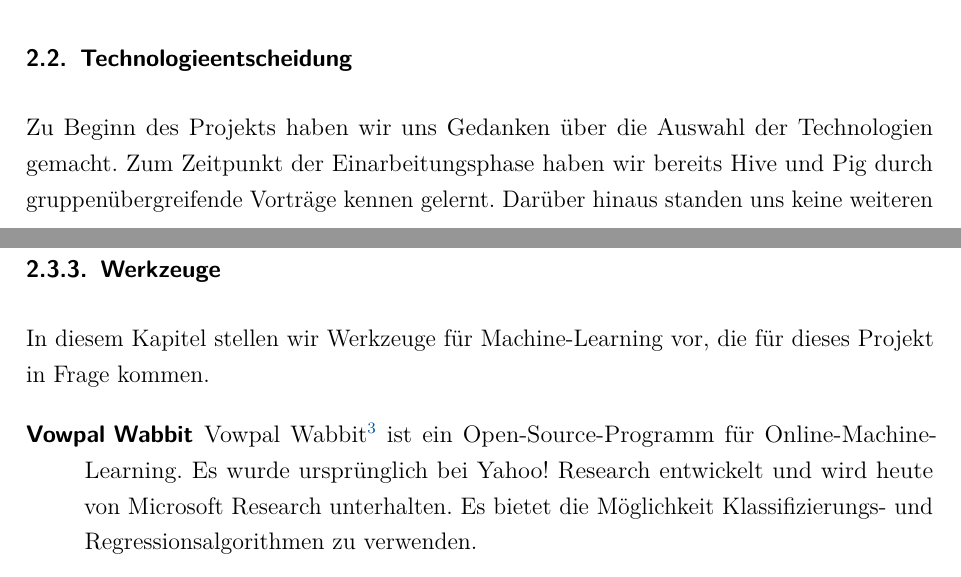
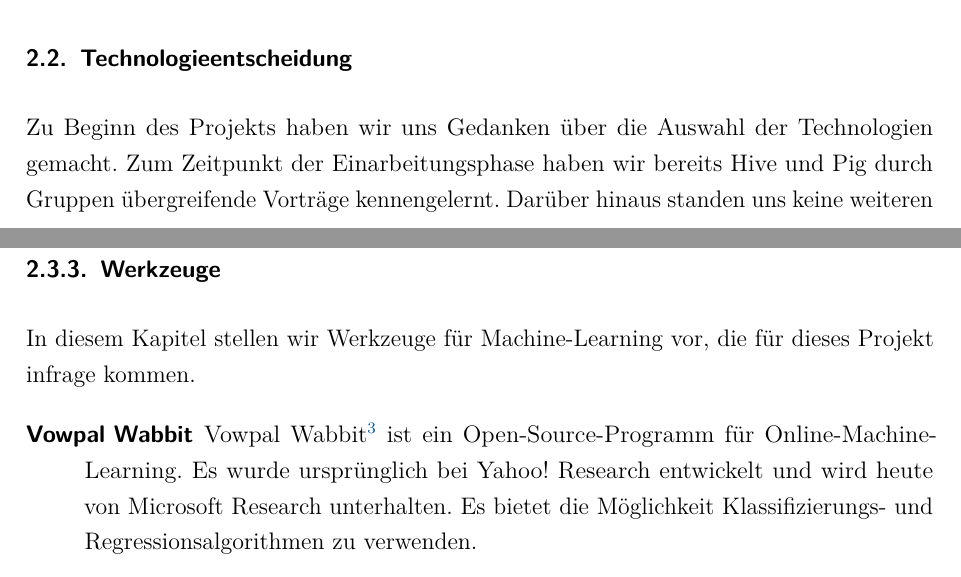
Before and after one commit to w-hs/bigdata, a LaTeX document (doku/Ausarbeitung.tex, which reads doku/Inhalt/Einarbeitung.tex): two parts of pages 6 and 10 of 35, joined at a grey line, cut so that both start at the same text. Compiled offline with pdfLaTeX.

Commit message:
Rechtschreibkorrektur

```diff
--- a/doku/Inhalt/Einarbeitung.tex
+++ b/doku/Inhalt/Einarbeitung.tex
@@ -87,7 +87,7 @@ Ziel dieses Projekts ist es, die Daten aus den "`transactions"', "`offers"' sowi
 \end{table}
 
 \subsection{Technologieentscheidung}
-Zu Beginn des Projekts haben wir uns Gedanken über die Auswahl der Technologien gemacht. Zum Zeitpunkt der Einarbeitungsphase haben wir bereits Hive und Pig durch gruppenübergreifende Vorträge kennen gelernt. Darüber hinaus standen uns keine weiteren Optionen zur Verfügung, da alternative Technologien erst zu einem späteren Zeitpunkt vorgestellt worden sind.
+Zu Beginn des Projekts haben wir uns Gedanken über die Auswahl der Technologien gemacht. Zum Zeitpunkt der Einarbeitungsphase haben wir bereits Hive und Pig durch Gruppen übergreifende Vorträge kennengelernt. Darüber hinaus standen uns keine weiteren Optionen zur Verfügung, da alternative Technologien erst zu einem späteren Zeitpunkt vorgestellt worden sind.
 
 Somit beschränkte sich die Technologieentscheidung auf die Wahl zwischen Hive und Pig. Da wir in unserem Projekt ausschließlich Analysen auf strukturierte Daten durchgeführt haben, fiel unsere Entscheidung auf Hive. Der einfache Datenimport in Form von Tabellen und die einfachen Abfragemöglichkeiten in der SQL-ähnlichen Abfragesprache HQL waren die ausschlaggebenden Kriterien.
 
@@ -157,7 +157,7 @@ fasst die Unterschiede der beiden Verfahren zusammen.
 \end{table}
 
 \subsubsection{Werkzeuge}
-In diesem Kapitel stellen wir Werkzeuge für Machine-Learning vor, die für dieses Projekt in Frage kommen.
+In diesem Kapitel stellen wir Werkzeuge für Machine-Learning vor, die für dieses Projekt infrage kommen.
 
 \begin{description}
 \item[Vowpal Wabbit] Vowpal Wabbit\footnote{\url{https://github.com/JohnLangford/vowpal_wabbit/wiki}} ist ein Open-Source-Programm für Online-Machine-Learning. Es wurde ursprünglich bei Yahoo! Research entwickelt und wird heute von Microsoft Research unterhalten. Es bietet die Möglichkeit Klassifizierungs- und Regressionsalgorithmen zu verwenden.
```
